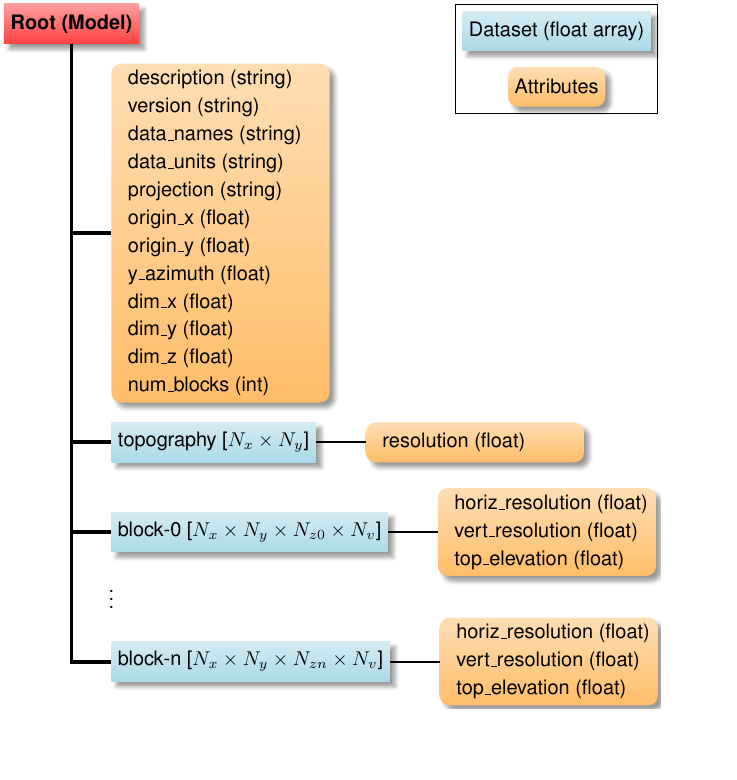
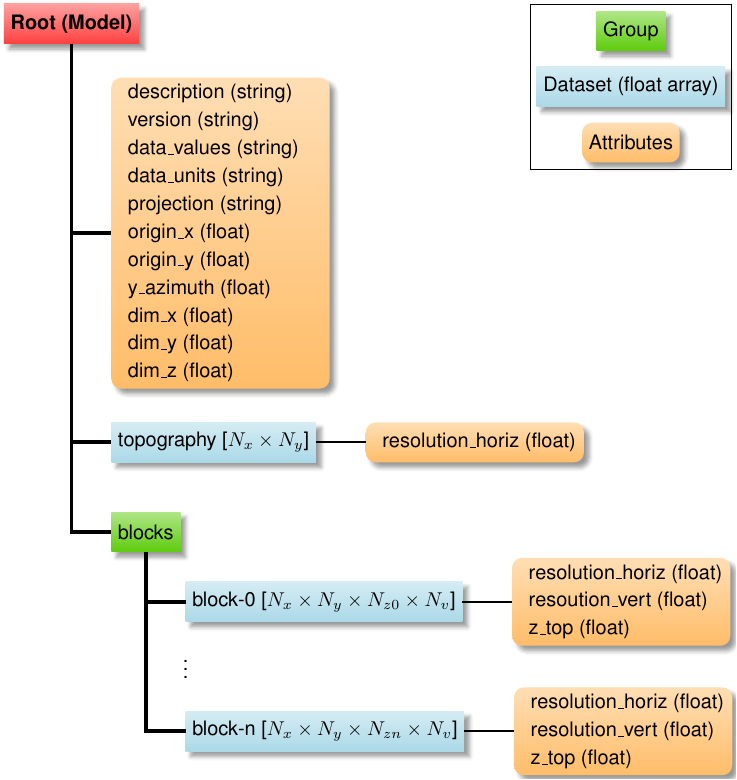
Before and after one commit to baagaard-usgs/geomodelgrids, a LaTeX figure (docs/figs/hdf5layout.tex): the whole page, the shorter picture padded with empty space. Compiled offline with pdfLaTeX.

Commit message:
Update HDF5 layout in documentation.

```diff
--- a/docs/figs/hdf5layout.tex
+++ b/docs/figs/hdf5layout.tex
@@ -45,6 +45,12 @@ font={\bfseries},
   bottom color=ltblue,
   anchor=west]
 
+\tikzstyle{group} = [
+  default,
+  top color=ltgreen!50!white,
+  bottom color=ltgreen,
+  anchor=west]
+
 \tikzstyle{subset-right} = [
   xshift=2em]
 
@@ -63,7 +69,7 @@ font={\bfseries},
     \begin{attributes}
     \item description (string)
     \item version (string)
-    \item data\_names (string)
+    \item data\_values (string)
     \item data\_units (string)
     \item projection (string)
     \item origin\_x (float)
@@ -72,7 +78,6 @@ font={\bfseries},
     \item dim\_x (float)
     \item dim\_y (float)
     \item dim\_z (float)
-    \item num\_blocks (int)
     \end{attributes}
   };
   \draw[arrowto] (model.south) |- (model-attrs.west);
@@ -81,42 +86,45 @@ font={\bfseries},
   \node (topography) [below=of model-attrs.west, dataset, yshift=-8em] {topography [$N_x \times N_y$]};
   \node (topography-attrs) [right=of topography.east, attributes] {%
     \begin{attributes}
-    \item resolution (float)
+    \item resolution\_horiz (float)
     \end{attributes}
   };
   \draw[arrowto] (model.south) |- (topography.west);
   \draw[connector] (topography.east) -- (topography-attrs.west);
 
+  \node (blocks) [below=of topography.west, group, yshift=-2.0em] {blocks};
+
   % Block 0
-  \node (block-0) [below=of topography.west, dataset, yshift=-2.0em] {block-0 [$N_x \times N_y \times N_{z0} \times N_v$]};
+  \node (block-0) [below=of blocks.south, dataset, subset-right] {block-0 [$N_x \times N_y \times N_{z0} \times N_v$]};
   \node (block-0-attrs) [right=of block-0.east, attributes] {%
     \begin{attributes}
-    \item horiz\_resolution (float)
-    \item vert\_resolution (float)
-    \item top\_elevation (float)
+    \item resolution\_horiz (float)
+    \item resoution\_vert (float)
+    \item z\_top (float)
     \end{attributes}
   };
-  \draw[arrowto] (model.south) |- (block-0.west);
+  \draw[arrowto] (blocks.south) |- (block-0.west);
   \draw[connector] (block-0.east) -- (block-0-attrs.west);
 
   \node [below=of block-0.west, yshift=0.5em] {\vdots};
-
+  \draw[arrowto] (model.south) |- (blocks.west);
 
   % Block n
   \node (block-n) [below=of block-0.west, dataset, yshift=-4.0em] {block-n [$N_x \times N_y \times N_{zn} \times N_v$]};
   \node (block-n-attrs) [right=of block-n.east, attributes] {%
     \begin{attributes}
-    \item horiz\_resolution (float)
-    \item vert\_resolution (float)
-    \item top\_elevation (float)
+    \item resolution\_horiz (float)
+    \item resolution\_vert (float)
+    \item z\_top (float)
     \end{attributes}
   };
-  \draw[arrowto] (model.south) |- (block-n.west);
+  \draw[arrowto] (blocks.south) |- (block-n.west);
   \draw[connector] (block-n.east) -- (block-n-attrs.west);
 
 
   % Legend
   \matrix [draw,below left, row sep=0.8em] at (current bounding box.north east) {
+    \node [group, legend] {Group}; \\
     \node [dataset, legend] {Dataset (float array)}; \\
     \node [attributes, legend] {Attributes}; \\
   };
```
Also changed, not shown: docs/figs/hdf5layout.png.
